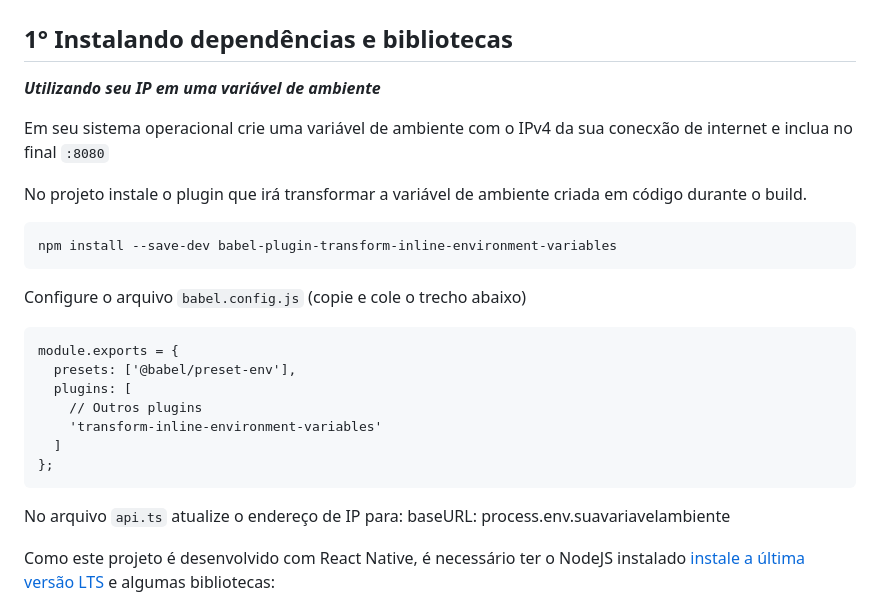
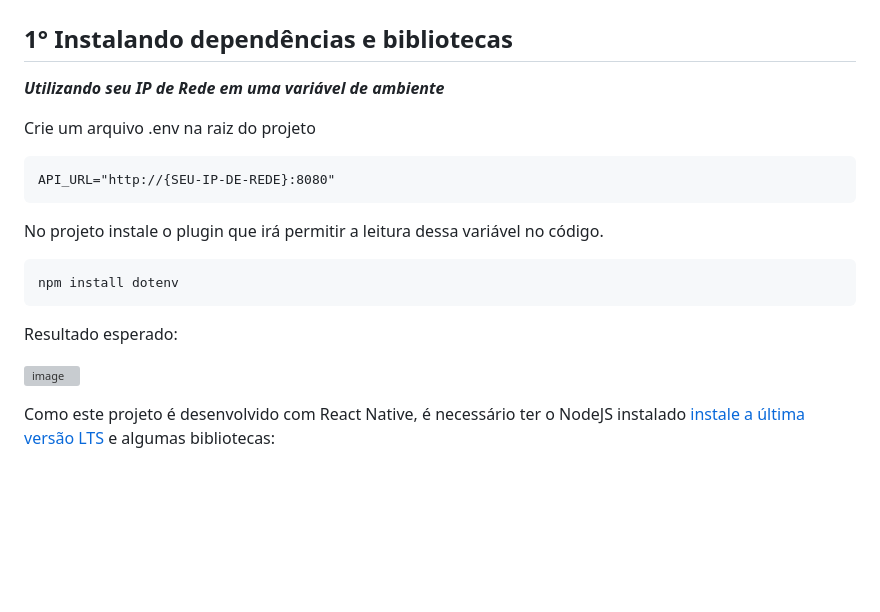
Before and after one commit to Giuliana09/app-mobile-CKC, a Markdown page: README.md, the part around the change. Drawn GitHub-style; blank space fills up the shorter version; grey boxes are pictures that could not be loaded.

Commit message:
DOCS - Acrescentando informacoes sobre Variavel de Ambiente

````diff
--- a/README.md
+++ b/README.md
@@ -67,29 +67,23 @@ git commit -m "FEAT - CRUD de Usuarios"
 
 ## 1° Instalando dependências e bibliotecas
 
-**_Utilizando seu IP em uma variável de ambiente_**
+**_Utilizando seu IP de Rede em uma variável de ambiente_**
 
-Em seu sistema operacional crie uma variável de ambiente com o IPv4 da sua conecxão de internet e inclua no final ```:8080```
+Crie um arquivo .env na raiz do projeto
+```
+API_URL="http://{SEU-IP-DE-REDE}:8080"
+```
 
-No projeto instale o plugin que irá transformar a variável de ambiente criada em código durante o build.
+No projeto instale o plugin que irá permitir a leitura dessa variável no código.
 
 ```
-npm install --save-dev babel-plugin-transform-inline-environment-variables
+npm install dotenv
 ```
-Configure o arquivo `babel.config.js` (copie e cole o trecho abaixo)
 
-```
-module.exports = {
-  presets: ['@babel/preset-env'],
-  plugins: [
-    // Outros plugins
-    'transform-inline-environment-variables'
-  ]
-};
-```
-No arquivo ```api.ts```
-atualize o endereço de IP para:
-baseURL: process.env.suavariavelambiente
+Resultado esperado:
+
+![image](https://github.com/user-attachments/assets/b0e85850-e690-4f7e-9954-017462da316f)
+
 
 Como este projeto é desenvolvido com React Native, é necessário ter o NodeJS instalado [instale a última versão LTS](https://nodejs.org/en/) e algumas bibliotecas:
 
````
